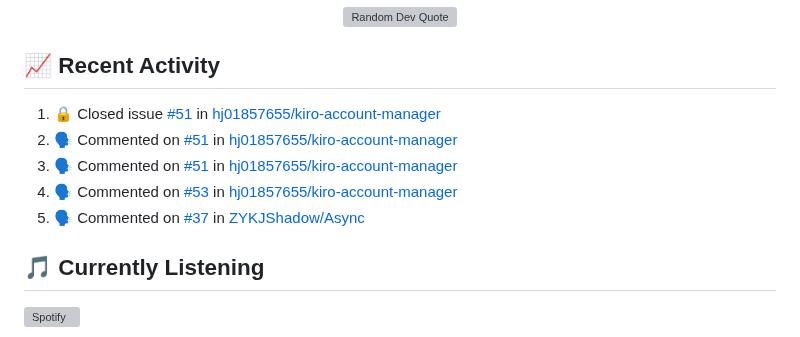
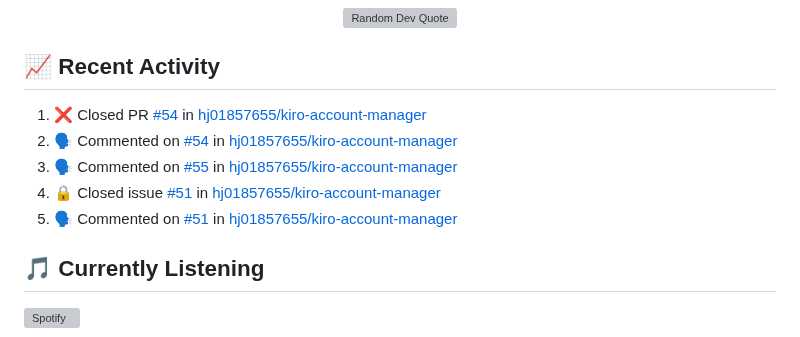
Before and after one commit to hj01857655/hj01857655, a Markdown page: README.md, the part around the change. Rendered like a GitHub page; grey boxes are pictures that could not be loaded.

Commit message:
⚡ Update README with recent activity

```diff
--- a/README.md
+++ b/README.md
@@ -216,11 +216,11 @@ graph LR
 ## 📈 Recent Activity
 
 <!--START_SECTION:activity-->
-1. 🔒 Closed issue [#51](https://github.com/hj01857655/kiro-account-manager/issues/51) in [hj01857655/kiro-account-manager](https://github.com/hj01857655/kiro-account-manager)
-2. 🗣 Commented on [#51](https://github.com/hj01857655/kiro-account-manager/issues/51#issuecomment-4318493175) in [hj01857655/kiro-account-manager](https://github.com/hj01857655/kiro-account-manager)
-3. 🗣 Commented on [#51](https://github.com/hj01857655/kiro-account-manager/issues/51#issuecomment-4318493130) in [hj01857655/kiro-account-manager](https://github.com/hj01857655/kiro-account-manager)
-4. 🗣 Commented on [#53](https://github.com/hj01857655/kiro-account-manager/issues/53#issuecomment-4288157800) in [hj01857655/kiro-account-manager](https://github.com/hj01857655/kiro-account-manager)
-5. 🗣 Commented on [#37](https://github.com/ZYKJShadow/Async/issues/37#issuecomment-4275102642) in [ZYKJShadow/Async](https://github.com/ZYKJShadow/Async)
+1. ❌ Closed PR [#54](https://github.com/hj01857655/kiro-account-manager/pull/54) in [hj01857655/kiro-account-manager](https://github.com/hj01857655/kiro-account-manager)
+2. 🗣 Commented on [#54](https://github.com/hj01857655/kiro-account-manager/pull/54#issuecomment-4320231399) in [hj01857655/kiro-account-manager](https://github.com/hj01857655/kiro-account-manager)
+3. 🗣 Commented on [#55](https://github.com/hj01857655/kiro-account-manager/issues/55#issuecomment-4320229235) in [hj01857655/kiro-account-manager](https://github.com/hj01857655/kiro-account-manager)
+4. 🔒 Closed issue [#51](https://github.com/hj01857655/kiro-account-manager/issues/51) in [hj01857655/kiro-account-manager](https://github.com/hj01857655/kiro-account-manager)
+5. 🗣 Commented on [#51](https://github.com/hj01857655/kiro-account-manager/issues/51#issuecomment-4318493175) in [hj01857655/kiro-account-manager](https://github.com/hj01857655/kiro-account-manager)
 <!--END_SECTION:activity-->
 
 ## 🎵 Currently Listening
```
